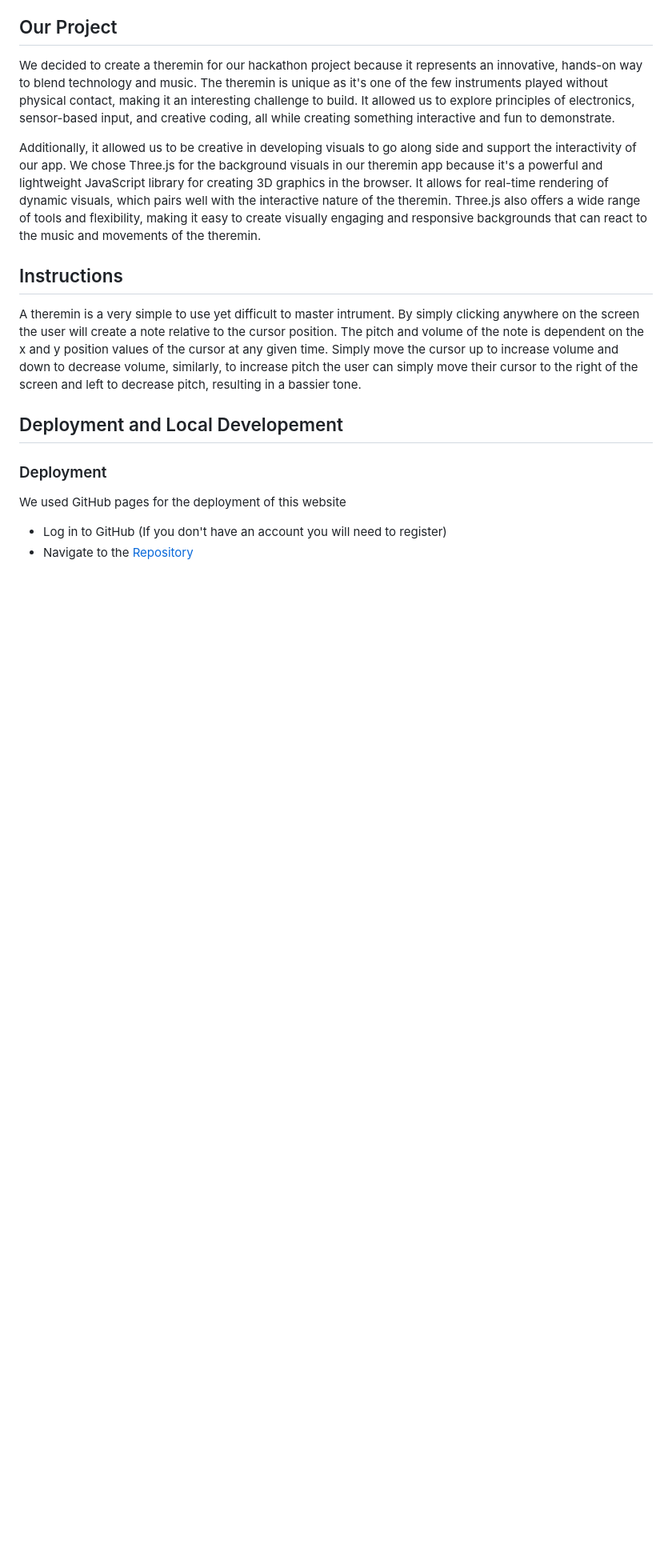
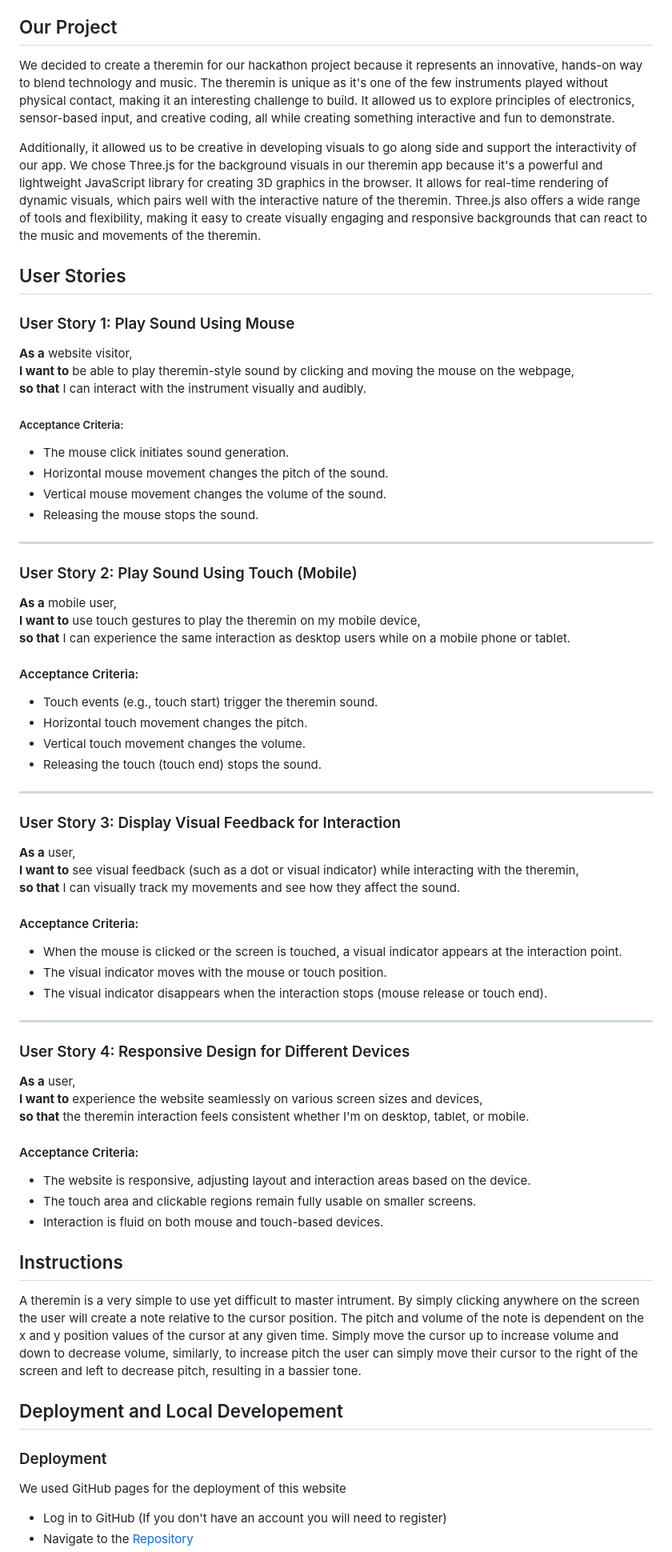
Before and after one commit to JaimieHemmings/ci-hackathon-sept-classical-music, a Markdown page: README.md, the part around the change printed below. Shown: that part at 80% size. Drawn GitHub-style; blank space fills up the shorter version.

Commit message:
add user stories to README

```diff
--- a/README.md
+++ b/README.md
@@ -47,6 +48,57 @@ The judging criteria is as follows:
 We decided to create a theremin for our hackathon project because it represents an innovative, hands-on way to blend technology and music. The theremin is unique as it's one of the few instruments played without physical contact, making it an interesting challenge to build. It allowed us to explore principles of electronics, sensor-based input, and creative coding, all while creating something interactive and fun to demonstrate.
 
 Additionally, it allowed us to be creative in developing visuals to go along side and support the interactivity of our app. We chose Three.js for the background visuals in our theremin app because it's a powerful and lightweight JavaScript library for creating 3D graphics in the browser. It allows for real-time rendering of dynamic visuals, which pairs well with the interactive nature of the theremin. Three.js also offers a wide range of tools and flexibility, making it easy to create visually engaging and responsive backgrounds that can react to the music and movements of the theremin.
+
+## User Stories
+
+### User Story 1: Play Sound Using Mouse
+**As a** website visitor,
+**I want to** be able to play theremin-style sound by clicking and moving the mouse on the webpage,
+**so that** I can interact with the instrument visually and audibly.
+
+##### Acceptance Criteria:
+- The mouse click initiates sound generation.
+- Horizontal mouse movement changes the pitch of the sound.
+- Vertical mouse movement changes the volume of the sound.
+- Releasing the mouse stops the sound.
+
+---
+
+### User Story 2: Play Sound Using Touch (Mobile)
+**As a** mobile user,
+**I want to** use touch gestures to play the theremin on my mobile device,
+**so that** I can experience the same interaction as desktop users while on a mobile phone or tablet.
+
+#### Acceptance Criteria:
+- Touch events (e.g., touch start) trigger the theremin sound.
+- Horizontal touch movement changes the pitch.
+- Vertical touch movement changes the volume.
+- Releasing the touch (touch end) stops the sound.
+
+---
+
+### User Story 3: Display Visual Feedback for Interaction
+**As a** user,
+**I want to** see visual feedback (such as a dot or visual indicator) while interacting with the theremin,
+**so that** I can visually track my movements and see how they affect the sound.
+
+#### Acceptance Criteria:
+- When the mouse is clicked or the screen is touched, a visual indicator appears at the interaction point.
+- The visual indicator moves with the mouse or touch position.
+- The visual indicator disappears when the interaction stops (mouse release or touch end).
+
+---
+
+### User Story 4: Responsive Design for Different Devices
+**As a** user,
+**I want to** experience the website seamlessly on various screen sizes and devices,
+**so that** the theremin interaction feels consistent whether I'm on desktop, tablet, or mobile.
+
+#### Acceptance Criteria:
+- The website is responsive, adjusting layout and interaction areas based on the device.
+- The touch area and clickable regions remain fully usable on smaller screens.
+- Interaction is fluid on both mouse and touch-based devices.
+
 
 ## Instructions
 
```
Also changed, not shown: other parts of README.md (+1 -0 lines).
